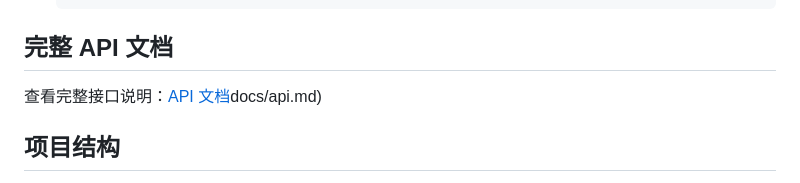
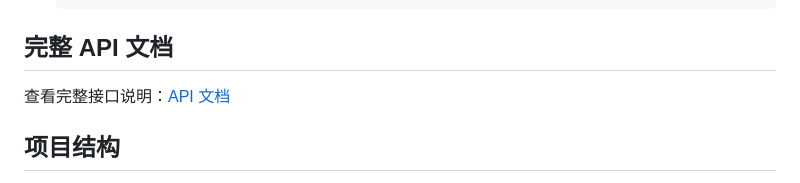
Before and after one commit to munanshang/VerKeyOSS, a Markdown page: README.md, the part around the change. Drawn GitHub-style.

Commit message:
docs：首次提交

```diff
--- a/README.md
+++ b/README.md
@@ -193,7 +193,7 @@
 
 ## 完整 API 文档
 
-查看完整接口说明：[API 文档](docs/api.md)docs/api.md)
+查看完整接口说明：[API 文档](docs/api.md)
 
 ## 项目结构
 verkeyoss/
```
